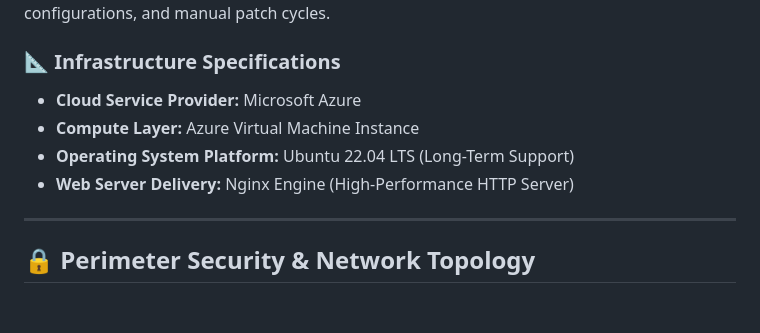
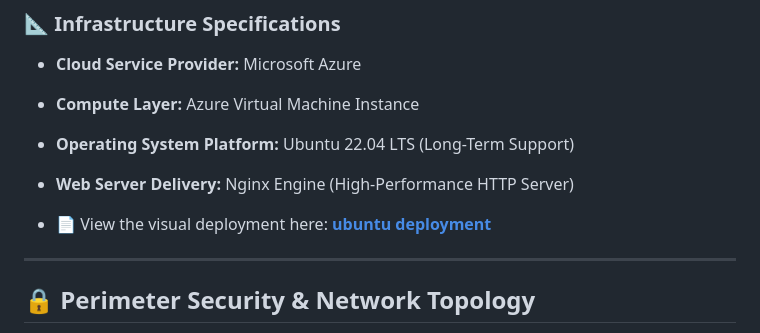
Before and after one commit to maxwelcyber/DecodeLabs-Internship_tsk-2, a Markdown page: README.md, the part around the change. Rendered like a GitHub page; blank space fills up the shorter version.

```diff
--- a/README.md
+++ b/README.md
@@ -13,6 +13,8 @@ Our client required a high-performance web application host providing complete c
 * **Compute Layer:** Azure Virtual Machine Instance
 * **Operating System Platform:** Ubuntu 22.04 LTS (Long-Term Support)
 * **Web Server Delivery:** Nginx Engine (High-Performance HTTP Server)
+
+* 📄 View the visual deployment here: **[ubuntu deployment](./screenshot/deployment.png)**
 
 ---
 
```
